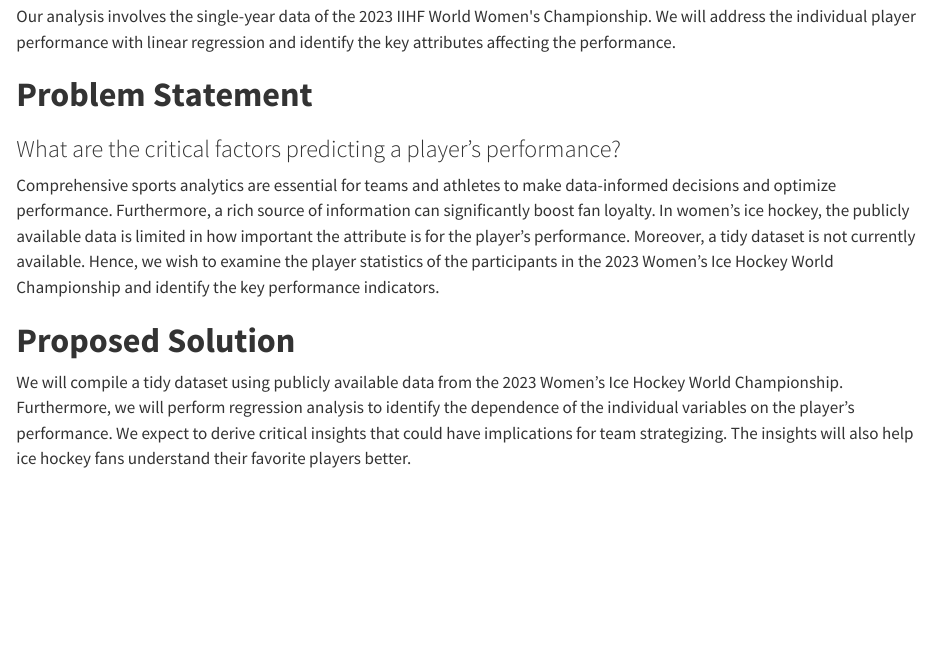
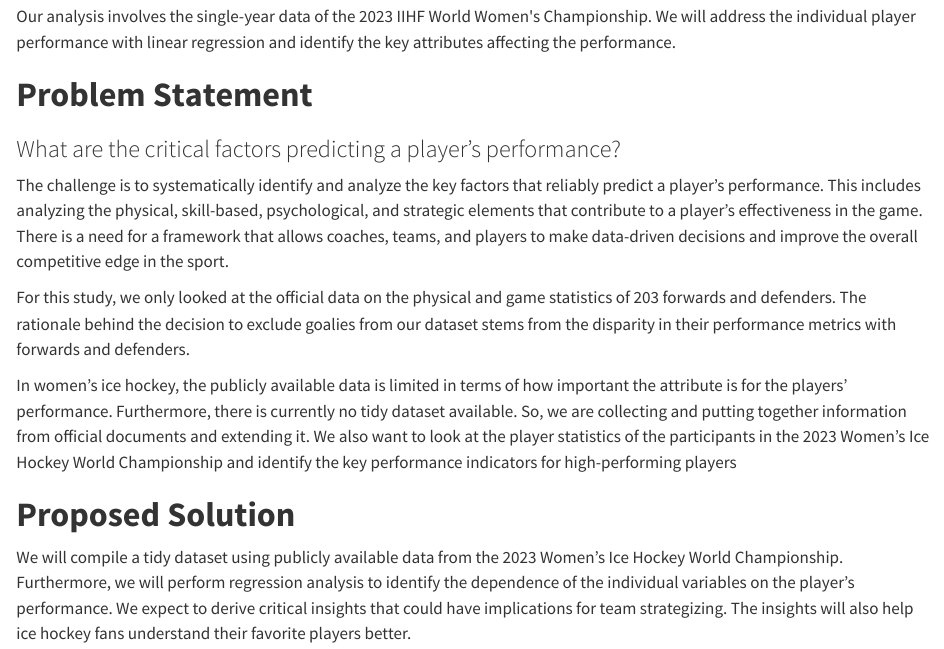
Before and after one commit to bevsxyz/Statistics-Group-1-Icehockey, a Quarto document (Group-1-Icehockey.qmd): the page in a window 1100 px wide, from 870 px down. Rendered offline with R 4.5, knitr and Pandoc in place of Quarto, with nearby package versions; drawn as R Markdown's standard HTML page in place of the format the file asks for.

Commit message:
update the problem statement

```diff
--- a/Group-1-Icehockey.qmd
+++ b/Group-1-Icehockey.qmd
@@ -51,7 +51,11 @@
 
 ### What are the critical factors predicting a player's performance?
 
-Comprehensive sports analytics are essential for teams and athletes to make data-informed decisions and optimize performance. Furthermore, a rich source of information can significantly boost fan loyalty. In women's ice hockey, the publicly available data is limited in how important the attribute is for the player's performance. Moreover, a tidy dataset is not currently available. Hence, we wish to examine the player statistics of the participants in the 2023 Women's Ice Hockey World Championship and identify the key performance indicators.
+The challenge is to systematically identify and analyze the key factors that reliably predict a player's performance. This includes analyzing the physical, skill-based, psychological, and strategic elements that contribute to a player's effectiveness in the game. There is a need for a framework that allows coaches, teams, and players to make data-driven decisions and improve the overall competitive edge in the sport.
+
+For this study, we only looked at the official data on the physical and game statistics of 203 forwards and defenders. The rationale behind the decision to exclude goalies from our dataset stems from the disparity in their performance metrics with forwards and defenders.
+
+In women's ice hockey, the publicly available data is limited in terms of how important the attribute is for the players' performance. Furthermore, there is currently no tidy dataset available. So, we are collecting and putting together information from official documents and extending it. We also want to look at the player statistics of the participants in the 2023 Women's Ice Hockey World Championship and identify the key performance indicators for high-performing players
 
 {{< pagebreak >}}
 
```
